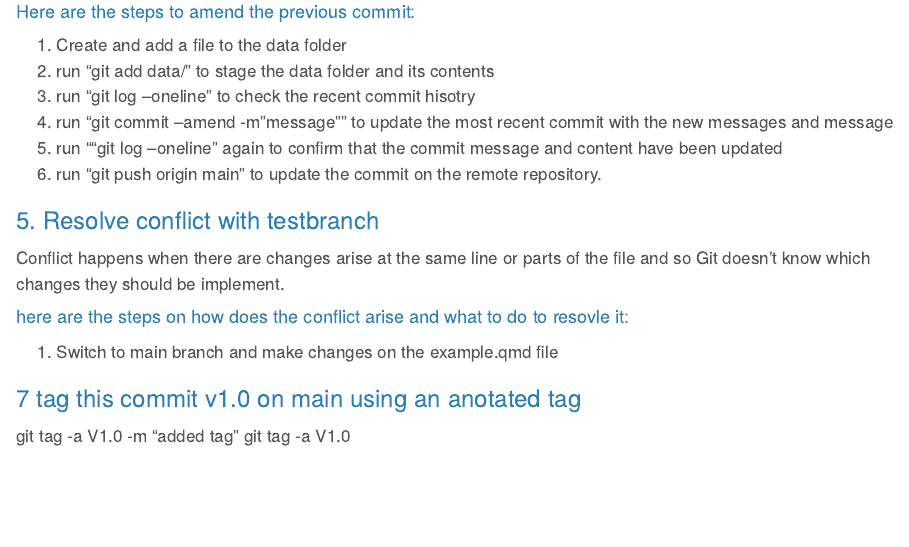
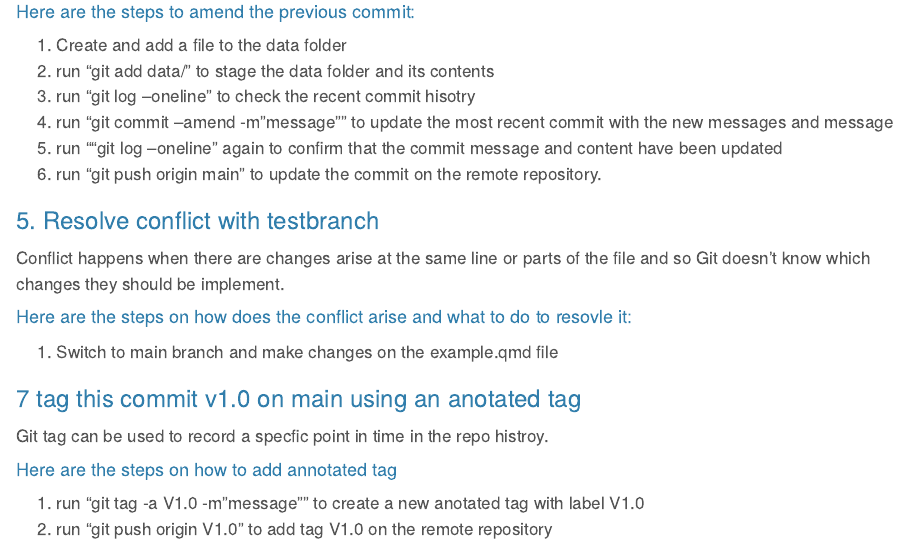
Before and after one commit to mey63631/ETC5513-Assignment2, a Quarto document (example.qmd): the page in a window 1100 px wide, from 1670 px down. Rendered offline with R 4.5, knitr and Pandoc in place of Quarto, with nearby package versions.

Commit message:
added answers to question 7

```diff
--- a/example.qmd
+++ b/example.qmd
@@ -85,7 +85,7 @@ The command "git commit --amend -"message"" is used when you want to update the
 
 Conflict happens when there are changes arise at the same line or parts of the file and so Git doesn't know which changes they should be implement.
 
-#### here are the steps on how does the conflict arise and what to do to resovle it:
+#### Here are the steps on how does the conflict arise and what to do to resovle it:
 
 1.  Switch to main branch and make changes on the example.qmd file
 
@@ -93,6 +93,8 @@ Conflict happens when there are changes arise at the same line or parts of the f
 
 ### 7 tag this commit v1.0 on main using an anotated tag
 
+Git tag can be used to record a specfic point in time in the repo histroy.
 
-git tag -a V1.0 -m "added tag"
-git tag -a V1.0
+#### Here are the steps on how to add annotated tag
+1. run "git tag -a V1.0 -m "message"" to create a new anotated tag with label V1.0
+2. run "git push origin V1.0" to add tag V1.0 on the remote repository
```
